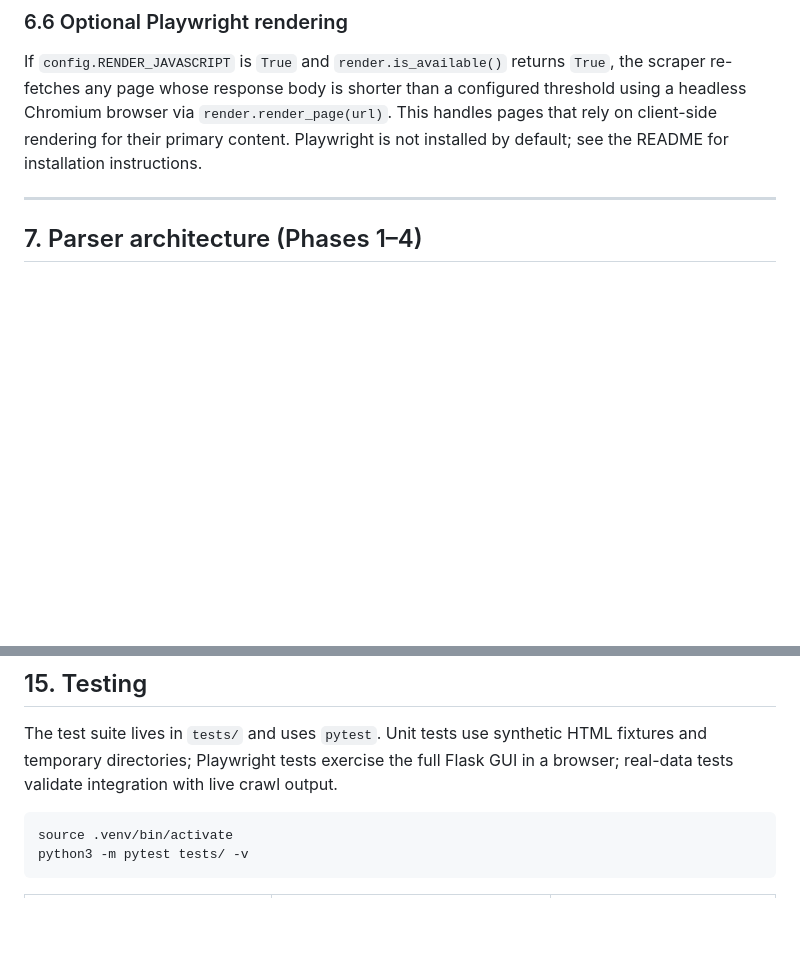
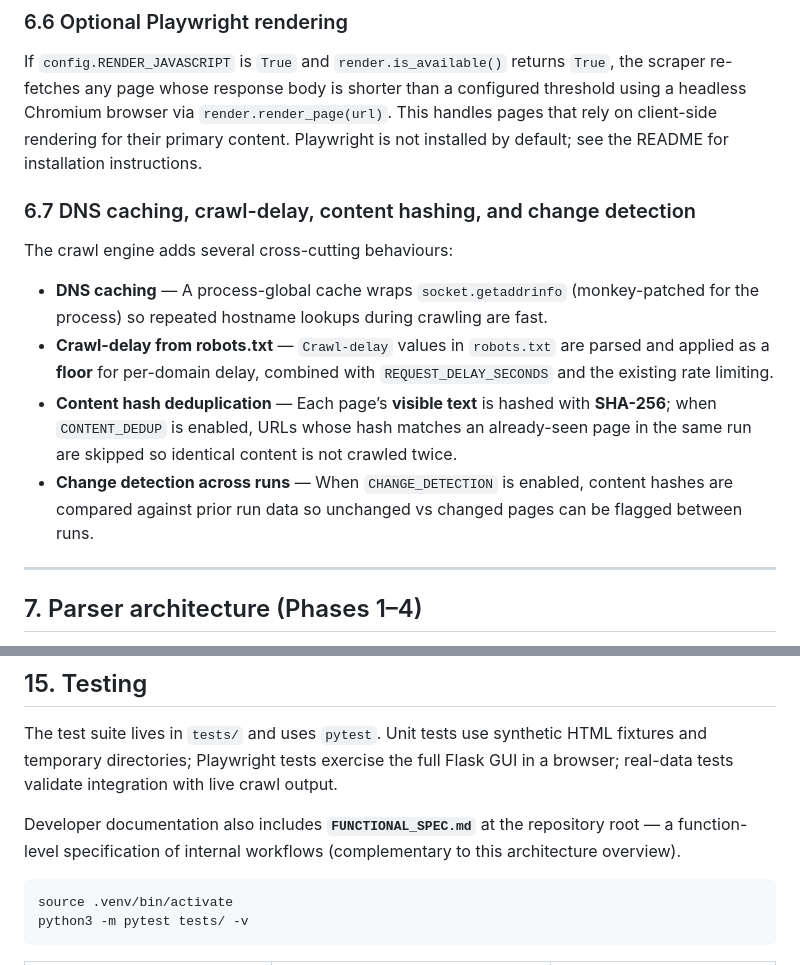
Before and after one commit to hooperstu/CrawlStreetJournal, a Markdown page: architecture.md, 2 parts joined by grey strips. Drawn GitHub-style; blank space fills up the shorter version.

````diff
--- a/architecture.md
+++ b/architecture.md
@@ -376,6 +376,15 @@ This prevents the same logical page being fetched under cosmetically different U
 ### 6.6 Optional Playwright rendering
 
 If `config.RENDER_JAVASCRIPT` is `True` and `render.is_available()` returns `True`, the scraper re-fetches any page whose response body is shorter than a configured threshold using a headless Chromium browser via `render.render_page(url)`. This handles pages that rely on client-side rendering for their primary content. Playwright is not installed by default; see the README for installation instructions.
+
+### 6.7 DNS caching, crawl-delay, content hashing, and change detection
+
+The crawl engine adds several cross-cutting behaviours:
+
+- **DNS caching** — A process-global cache wraps `socket.getaddrinfo` (monkey-patched for the process) so repeated hostname lookups during crawling are fast.
+- **Crawl-delay from robots.txt** — `Crawl-delay` values in `robots.txt` are parsed and applied as a **floor** for per-domain delay, combined with `REQUEST_DELAY_SECONDS` and the existing rate limiting.
+- **Content hash deduplication** — Each page’s **visible text** is hashed with **SHA-256**; when `CONTENT_DEDUP` is enabled, URLs whose hash matches an already-seen page in the same run are skipped so identical content is not crawled twice.
+- **Change detection across runs** — When `CHANGE_DETECTION` is enabled, content hashes are compared against prior run data so unchanged vs changed pages can be flagged between runs.
 
 ---
 
@@ -828,6 +837,8 @@ pyinstaller collector.spec --noconfirm
 
 The test suite lives in `tests/` and uses `pytest`. Unit tests use synthetic HTML fixtures and temporary directories; Playwright tests exercise the full Flask GUI in a browser; real-data tests validate integration with live crawl output.
 
+Developer documentation also includes **`FUNCTIONAL_SPEC.md`** at the repository root — a function-level specification of internal workflows (complementary to this architecture overview).
+
 ```bash
 source .venv/bin/activate
 python3 -m pytest tests/ -v
````
Also changed, not shown: README.md (+5 -1 lines).
